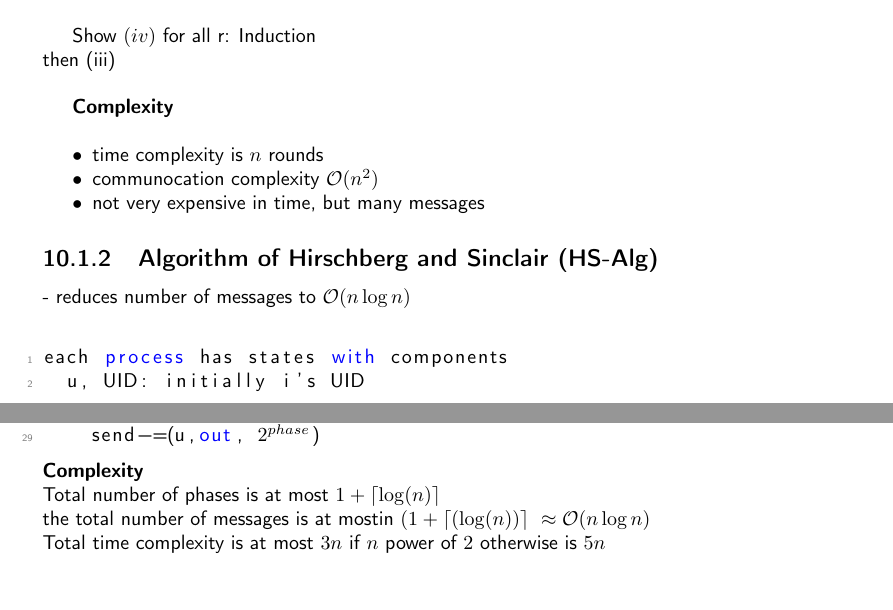
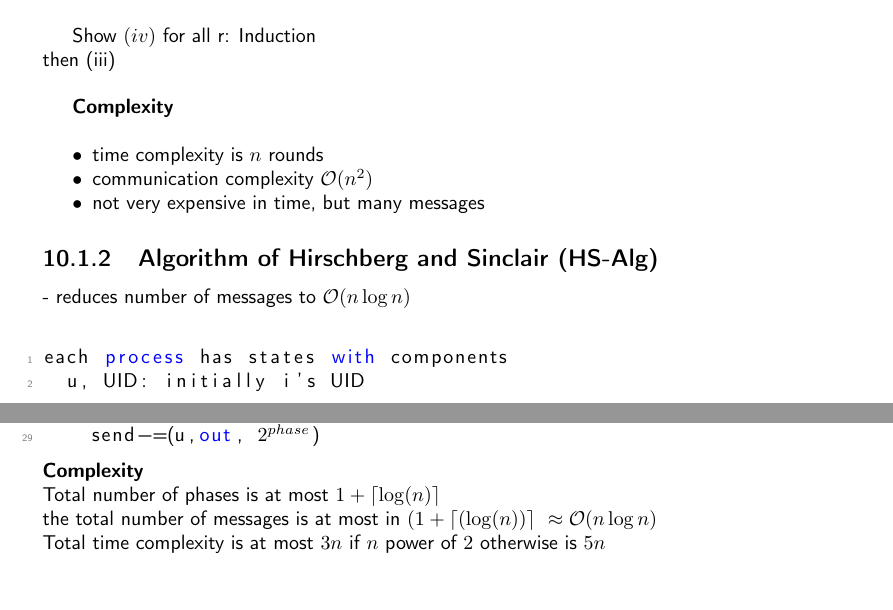
Before and after one commit to N8Fear/DistributedSystems, a LaTeX document (VS.tex, which reads chapter/leader.tex): two parts of pages 38 and 39 of 49, joined at a grey line, cut so that both start at the same text. Compiled offline with pdfLaTeX.

Commit message:
[mod] catch me if you can

```diff
--- a/chapter/leader.tex
+++ b/chapter/leader.tex
@@ -67,7 +67,7 @@ then (iii)\\
 \textbf{Complexity}\\
 \begin{compactitem}
 \item time complexity is $n$ rounds
-\item communocation complexity $\mathcal{O}(n^2)$
+\item communication complexity $\mathcal{O}(n^2)$
 \item not very expensive in time, but many messages
 
 \end{compactitem}
@@ -108,7 +108,7 @@ state transitions
 \end{lstlisting}
 \textbf{Complexity}\\
 Total number of phases is at most $1+\lceil\log(n)\rceil$\\
-the total number of messages is at mostin $(1+\lceil(\log(n))\rceil\ \approx \mathcal{O}(n\log n)$\\
+the total number of messages is at most in $(1+\lceil(\log(n))\rceil\ \approx \mathcal{O}(n\log n)$\\
 Total time complexity is at most $3n$ if $n$ power of $2$ otherwise is $5n$\\
 
 \subsection{Time slice algorithm}
```
Also changed, not shown: VS.pdf.
